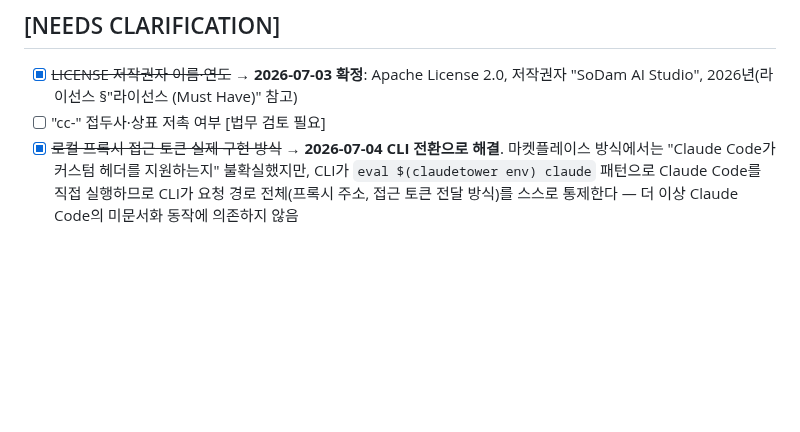
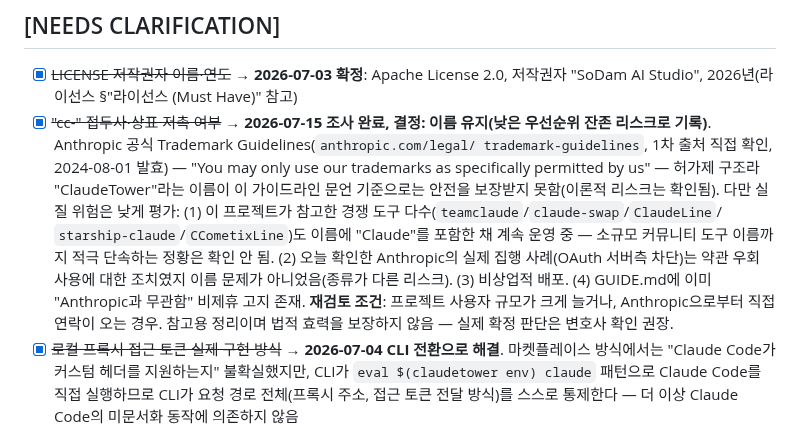
Before and after one commit to sodam-ai/ClaudeTower, a Markdown page: .PRD/04_PROJECT_SPEC.md, the part around the change. GitHub-like rendering; blank space fills up the shorter version.

Commit message:
docs: 상표 리스크 조사 완료 — 이름 유지, 낮은 우선순위 잔존 리스크로 기록
Anthropic 공식 Trademark Guidelines(1차 출처 직접 확인) 조사 결과 허가제
구조(사전 승인 없이는 상표 사용 불가)임을 확인했으나, 사용자와 재검토한
결과 실질 위험은 낮다고 판단해 이름을 그대로 유지하기로 결정.

근거: 비상업적 배포, 유사 이름의 경쟁 커뮤니티 도구들이 여전히 운영
중(단속 정황 없음), 오늘 확인한 Anthropic의 실제 집행 사례는 이름이
아닌 약관 우회 사용에 대한 것이었음, GUIDE.md에 이미 비제휴 고지 존재.

재검토 조건: 사용자 규모 확대 또는 Anthropic 직접 연락 시.

04_PROJECT_SPEC.md·01_PRD.md의 관련 NEEDS CLARIFICATION 항목에 반영.
npm run verify 167/167 통과(문서 전용 변경, 회귀 없음).

Co-Authored-By: Claude <noreply@anthropic.com>

```diff
--- a/.PRD/04_PROJECT_SPEC.md
+++ b/.PRD/04_PROJECT_SPEC.md
@@ -230,7 +230,18 @@ grep -r "require.*accounts" src/display && echo "FAIL: 모듈 경계 위반" ||
 ## [NEEDS CLARIFICATION]
 
 - [x] ~~LICENSE 저작권자 이름·연도~~ → **2026-07-03 확정**: Apache License 2.0, 저작권자 "SoDam AI Studio", 2026년(라이선스 §"라이선스 (Must Have)" 참고)
-- [ ] "cc-" 접두사·상표 저촉 여부 [법무 검토 필요]
+- [x] ~~"cc-" 접두사·상표 저촉 여부~~ → **2026-07-15 조사 완료, 결정: 이름 유지(낮은 우선순위
+  잔존 리스크로 기록)**. Anthropic 공식 Trademark Guidelines(`anthropic.com/legal/
+  trademark-guidelines`, 1차 출처 직접 확인, 2024-08-01 발효) — "You may only use our
+  trademarks as specifically permitted by us" — 허가제 구조라 "ClaudeTower"라는 이름이 이
+  가이드라인 문언 기준으로는 안전을 보장받지 못함(이론적 리스크는 확인됨). 다만 실질 위험은
+  낮게 평가: (1) 이 프로젝트가 참고한 경쟁 도구 다수(`teamclaude`/`claude-swap`/`ClaudeLine`/
+  `starship-claude`/`CCometixLine`)도 이름에 "Claude"를 포함한 채 계속 운영 중 — 소규모
+  커뮤니티 도구 이름까지 적극 단속하는 정황은 확인 안 됨. (2) 오늘 확인한 Anthropic의 실제
+  집행 사례(OAuth 서버측 차단)는 약관 우회 사용에 대한 조치였지 이름 문제가 아니었음(종류가
+  다른 리스크). (3) 비상업적 배포. (4) GUIDE.md에 이미 "Anthropic과 무관함" 비제휴 고지
+  존재. **재검토 조건**: 프로젝트 사용자 규모가 크게 늘거나, Anthropic으로부터 직접 연락이
+  오는 경우. 참고용 정리이며 법적 효력을 보장하지 않음 — 실제 확정 판단은 변호사 확인 권장.
 - [x] ~~로컬 프록시 접근 토큰 실제 구현 방식~~ → **2026-07-04 CLI 전환으로 해결**. 마켓플레이스 방식에서는 "Claude Code가 커스텀 헤더를 지원하는지" 불확실했지만, CLI가 `eval $(claudetower env) claude` 패턴으로 Claude Code를 직접 실행하므로 CLI가 요청 경로 전체(프록시 주소, 접근 토큰 전달 방식)를 스스로 통제한다 — 더 이상 Claude Code의 미문서화 동작에 의존하지 않음
 - [x] ~~프록시 포트 충돌 정책~~ → **2026-07-04 사용자 요청으로 자동 재시도+포트 변경 채택**(이전 teamclaude 단순종료 방식은 폐기). 최초 설정은 순차 자동 탐색으로 완전 자동화, 런타임 재시작 시엔 backoff 후 자동 전환하되 "재시작 필요"를 안내(ANTHROPIC_BASE_URL이 프로세스 시작 시에만 읽히는 구조적 제약 때문에 완전 무중단은 불가능 — 상세 근거·정책은 QuotaSwitch 04_PROJECT_SPEC.md "포트 충돌 처리" 섹션, ClaudeTower Account 모듈도 동일 적용)
 - [x] ~~OS별 자격증명 저장소 라이브러리 최종 선택~~ → **2026-07-11 확정**: `@napi-rs/keyring`(Rust 기반, keyring-rs 바인딩). 근거: `keytar`(atom/node-keytar)는 2022-12 아카이브로 사실상 죽음, 활성 포크 `@github/keytar`도 구식 C++ 애드온이라 Linux에서 여전히 `libsecret` 외부 시스템 의존성이 필요해 01_PRD.md 핵심가치("설치 한 번으로 끝")와 충돌. `@napi-rs/keyring`은 Windows Credential Manager/DPAPI·macOS Keychain·Linux Secret Service를 전부 지원하면서 Linux libsecret 의존성이 없고(자체 완결), 최근까지 활발히 유지보수되며 Azure SDK·Microsoft Authentication Library가 keytar에서 이 라이브러리로 이전 중임을 확인(WebSearch 근거). `cross-keychain`(이 라이브러리를 감싸는 추상화 계층)은 YAGNI로 채택하지 않음. **`npm install`은 아직 하지 않음** — M6 게이트(2026-07-14까지 Phase 2 실동작 착수 보류) 준수 중이므로 결정만 기록하고 실제 설치·연동은 게이트 이후로 미룸. 결정 근거와 인터페이스 스텁은 `src/accounts/credential-store/index.js` 참고.
```
Also changed, not shown: .PRD/01_PRD.md (+1 -1 lines).
